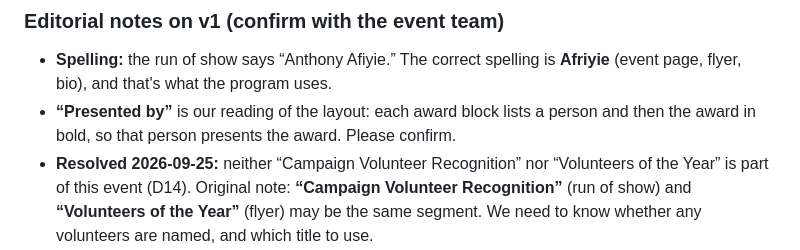
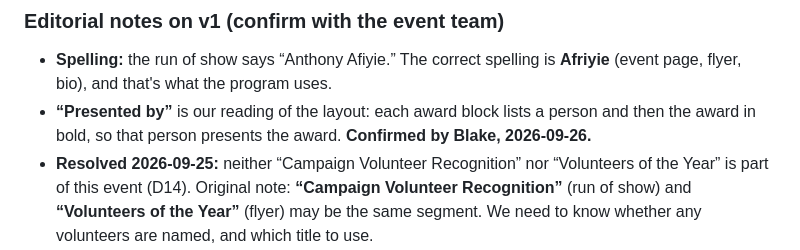
Before and after one commit to Blake32p/banquet-program-2026, a Markdown page: content/run-of-show.md, the part around the change. Rendered like a GitHub page.

```diff
--- a/content/run-of-show.md
+++ b/content/run-of-show.md
@@ -38,7 +38,7 @@ Guest-facing style rules:
 
 ### Editorial notes on v1 (confirm with the event team)
 - **Spelling:** the run of show says “Anthony Afiyie.” The correct spelling is **Afriyie** (event page, flyer, bio), and that's what the program uses.
-- **“Presented by”** is our reading of the layout: each award block lists a person and then the award in bold, so that person presents the award. Please confirm.
+- **“Presented by”** is our reading of the layout: each award block lists a person and then the award in bold, so that person presents the award. **Confirmed by Blake, 2026-09-26.**
 - **Resolved 2026-09-25:** neither “Campaign Volunteer Recognition” nor “Volunteers of the Year” is part of this event (D14). Original note: **“Campaign Volunteer Recognition”** (run of show) and **“Volunteers of the Year”** (flyer) may be the same segment. We need to know whether any volunteers are named, and which title to use.
 - Times are start times. The program page says times are approximate.
 
```
Also changed, not shown: docs/DECISIONS.md (+1 -1 lines), docs/WORKLOG.md (+17 -0 lines).
